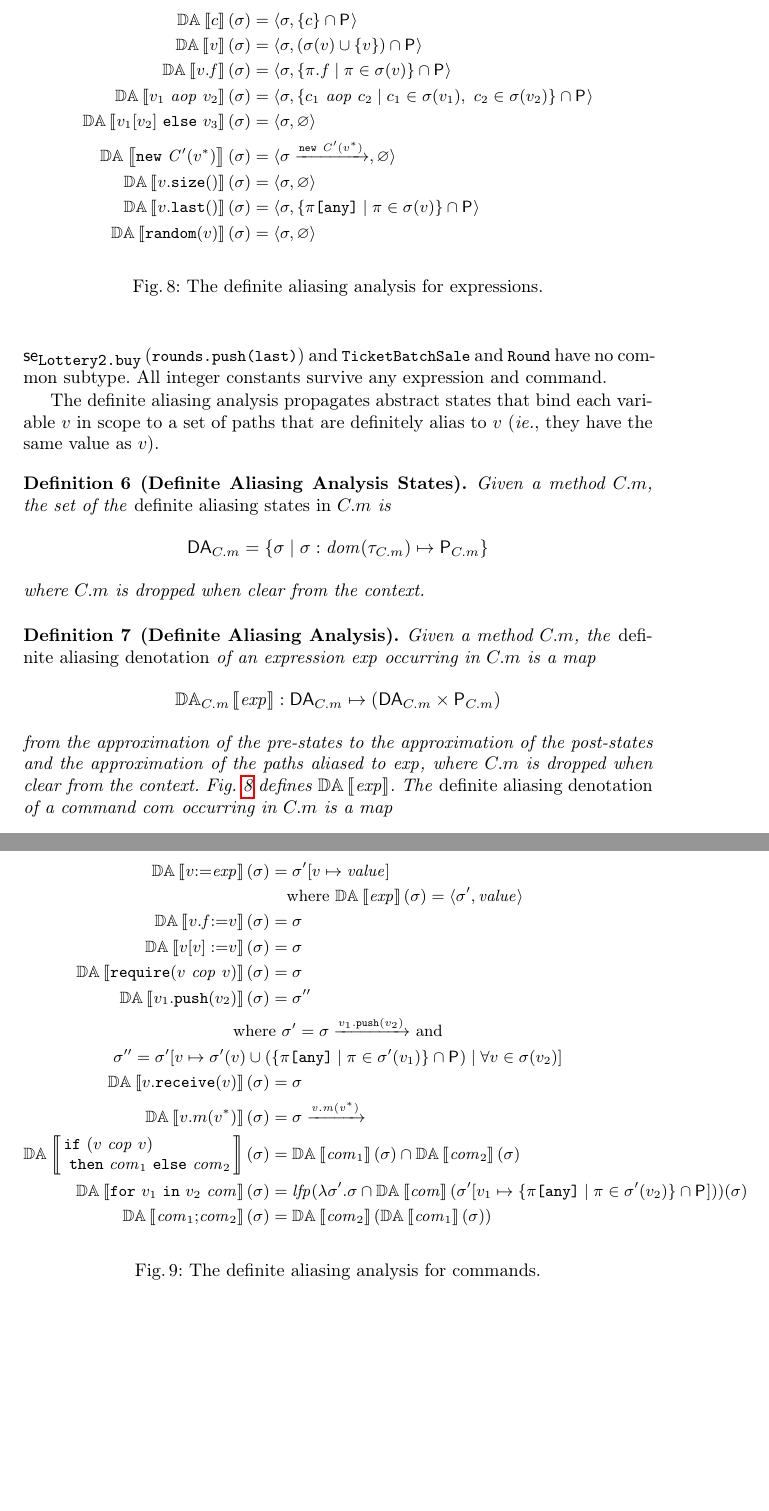
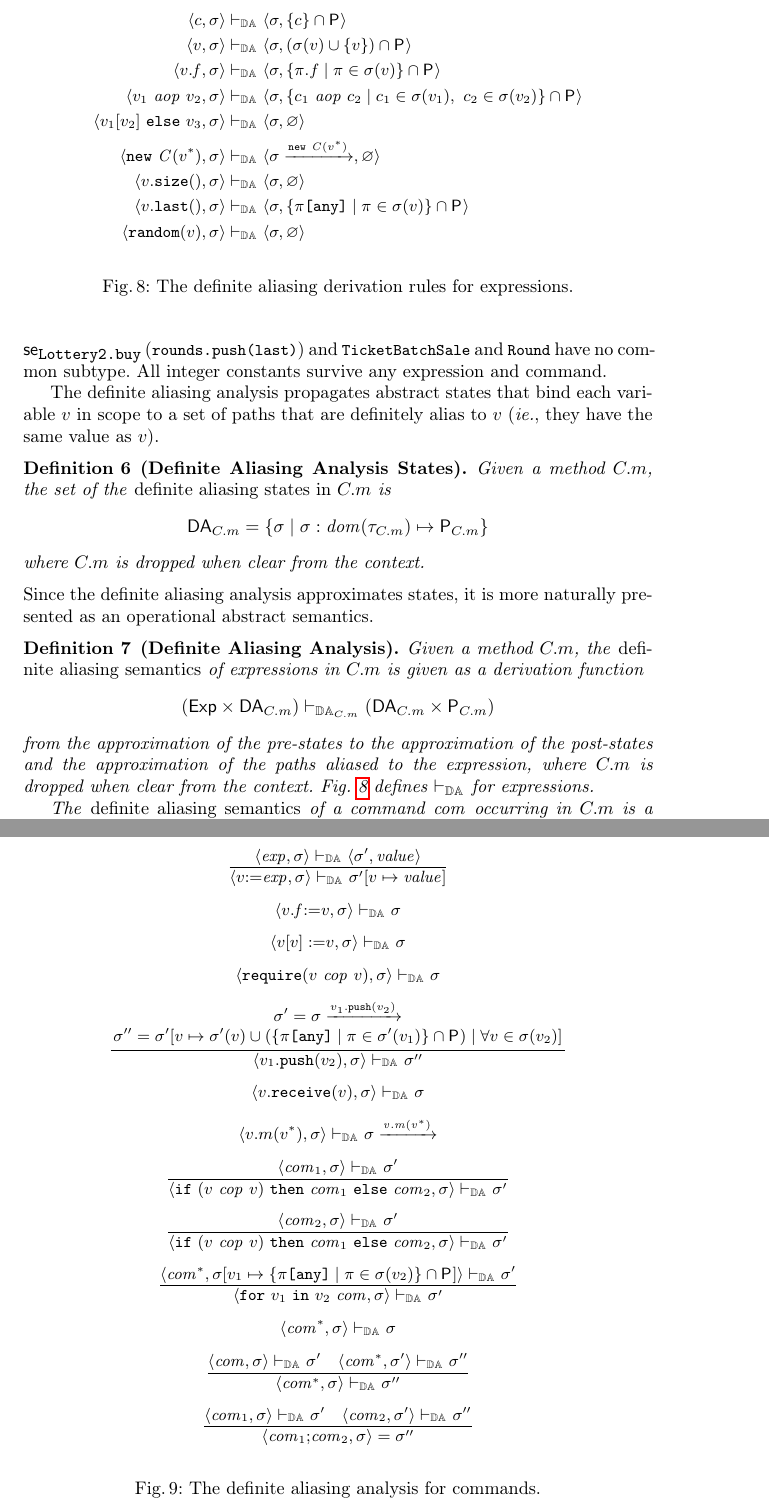
Before and after one commit to spoto/boundedness-analysis, a LaTeX thesis (main.tex, which reads aliasing.tex): two parts of pages 12 and 13 of 16, joined at a grey line, cut so that both start at the same text, the shorter picture padded with empty space. Compiled offline with pdfLaTeX.

Commit message:
Made the definite aliasing semantics operational

```diff
--- a/aliasing.tex
+++ b/aliasing.tex
@@ -91,38 +91,36 @@ variable $v$ in scope to a set of paths that are definitely alias to $v$
   where $C.m$ is dropped when clear from the context.
 \end{definition}
 %
+Since the definite aliasing analysis approximates states, it is more naturally
+presented as an operational abstract semantics.
+%
 \begin{definition}[Definite Aliasing Analysis]\label{def:definite_aliasing}
-  Given a method $C.m$, the \emph{definite aliasing denotation} of an expression
-  $\exp$ occurring in $C.m$ is a map
+  Given a method $C.m$, the \emph{definite aliasing semantics} of expressions
+  in $C.m$ is given as a derivation function
   \[
-  \da{C.m}{\exp}:\dastates{C.m}\mapsto\left(\dastates{C.m}\times\paths{C.m}\right)
+  \left(\Exp\times\dastates{C.m}\right)\da{C.m}\left(\dastates{C.m}\times\paths{C.m}\right)
   \]
   from the approximation of the pre-states to the approximation of the post-states and
-  the approximation of the paths aliased to $\exp$, where
+  the approximation of the paths aliased to the expression, where
   $C.m$ is dropped when clear from the context.
-%  Given $\pair{\sigma}{\val}\in\dastates{}\times\paths{}$, we define
-%  $\pair{\sigma}{\val}|_{\val'}=\pair{\sigma}{\val'}$ and $\pair{\sigma}{\val}|=\sigma$.
-%  Both operations are pointwise extended to maps
-%  in $\dastates{}\mapsto(\dastates{}\times\paths{})$.
-%  This lets us define the composition of two such maps $\delta_1,\delta_2$ as
-%  $\delta_2(\delta_1(\sigma))=\delta_2(\delta_1(\sigma)|)$.
-  Fig.~\ref{fig:daa_expressions} defines $\da{}{\exp}$.
+  Fig.~\ref{fig:daa_expressions} defines $\da{}$ for expressions.
 %
   \begin{figure}[t]
     \begin{align*}
-      \da{}{c}(\sigma)&=\pair{\sigma}{\{c\}\cap\paths{}}\\
-      \da{}{v}(\sigma)&=\pair{\sigma}{(\sigma(v)\cup\{v\})\cap\paths{}}\\
-      \da{}{\field{v}{f}}(\sigma)&=\pair{\sigma}{\{\pi.f\mid\pi\in\sigma(v)\}\cap\paths{}}\\
-      \da{}{\aop{v_1}{v_2}}(\sigma)&=\pair{\sigma}{\{\aop{c_1}{c_2}\mid c_1\in\sigma(v_1),\ c_2\in\sigma(v_2)\}\cap\paths{}}\\
-      \da{}{\readmap{v_1}{v_2}{v_3}}(\sigma)&=\pair{\sigma}{\varnothing}\\
-      \da{}{\new{C'}{v^*}}(\sigma)&=\pair{\sigma\survives{\new{C'}{v^*}}}{\varnothing}\\
-      \da{}{\size{v}}(\sigma)&=\pair{\sigma}{\varnothing}\\
-      \da{}{\last{v}}(\sigma)&=\pair{\sigma}{\{\pi\<[any]>\mid\pi\in\sigma(v)\}\cap\paths{}}\\
-      \da{}{\random{v}}(\sigma)&=\pair{\sigma}{\varnothing}
+      \pair{c}{\sigma}&\da{}\pair{\sigma}{\{c\}\cap\paths{}}\\
+      \pair{v}{\sigma}&\da{}\pair{\sigma}{(\sigma(v)\cup\{v\})\cap\paths{}}\\
+      \pair{\field{v}{f}}{\sigma}&\da{}\pair{\sigma}{\{\pi.f\mid\pi\in\sigma(v)\}\cap\paths{}}\\
+      \pair{\aop{v_1}{v_2}}{\sigma}&\da{}\pair{\sigma}{\{\aop{c_1}{c_2}\mid c_1\in\sigma(v_1),\ c_2\in\sigma(v_2)\}\cap\paths{}}\\
+      \pair{\readmap{v_1}{v_2}{v_3}}{\sigma}&\da{}\pair{\sigma}{\varnothing}\\
+      \pair{\new{C}{v^*}}{\sigma}&\da{}\pair{\sigma\survives{\new{C}{v^*}}}{\varnothing}\\
+      \pair{\size{v}}{\sigma}&\da{}\pair{\sigma}{\varnothing}\\
+      \pair{\last{v}}{\sigma}&\da{}\pair{\sigma}{\{\pi\<[any]>\mid\pi\in\sigma(v)\}\cap\paths{}}\\
+      \pair{\random{v}}{\sigma}&\da{}\pair{\sigma}{\varnothing}
     \end{align*}
-    \caption{The definite aliasing analysis for expressions.}
+    \caption{The definite aliasing derivation rules for expressions.}
     \label{fig:daa_expressions}
   \end{figure}
-%
-  The \emph{definite aliasing denotation} of a command $\com$ occurring in $C.m$ is a map
+
+  The \emph{definite aliasing semantics} of a command $\com$ occurring in $C.m$ is
+  a derivation function
   \[
@@ -137,17 +134,21 @@ variable $v$ in scope to a set of paths that are definitely alias to $v$
-      \da{}{\assign{v}{\exp}}(\sigma)&=\sigma'[v\mapsto\val]\\
-      &\quad\text{where $\da{}{\exp}(\sigma)=\pair{\sigma'}{\val}$}\\
-      \da{}{\assign{\field{v}{f}}{v}}(\sigma)&=\sigma\\
-      \da{}{\writemap{v}{v}{v}}(\sigma)&=\sigma\\
-      \da{}{\require{v}{v}}(\sigma)&=\sigma\\
-      \da{}{\push{v_1}{v_2}}(\sigma)&=\sigma''\\
-      \noalign{\centering where $\sigma'=\sigma\survives{\push{v_1}{v_2}}$ and $\sigma''=\sigma'[v\mapsto\sigma'(v)\cup(\{\pi\<[any]>\mid\pi\in\sigma'(v_1)\}\cap\paths{})
-          \mid\forall v\in\sigma(v_2)]$}
-      \da{}{\receive{v}{v}}(\sigma)&=\sigma\\
-      \da{}{\call{v}{m}{v^*}}(\sigma)&=\sigma\survives{\mathit{\call{v}{m}{v^*}}}\\
-      \da{}{\ifetwo{v}{v}{\com_1}{\com_2}}(\sigma)&=\da{}{\com_1}(\sigma)\cap\da{}{\com_2}(\sigma)\\
-      \da{}{\for{v_1}{v_2}{\com}}(\sigma)&=\lfp(\lambda\sigma'.\sigma\cap\da{}{\com}(\sigma'[v_1\mapsto\{\pi\<[any]>\mid\pi\in\sigma'(v_2)\}\cap\paths{}]))(\sigma)\\
-      \da{}{\sequence{\com_1}{\com_2}}(\sigma)&=\da{}{\com_2}(\da{}{\com_1}(\sigma))
-    \end{align*}
+    \begin{gather*}
+      \frac{\pair{\exp}{\sigma}\da{}\pair{\sigma'}{\val}}{\pair{\assign{v}{\exp}}{\sigma}\da{}\sigma'[v\mapsto\val]}\\[4pt]
+      \pair{\assign{\field{v}{f}}{v}}{\sigma}\da{}\sigma\\[4pt]
+      \pair{\writemap{v}{v}{v}}{\sigma}\da{}\sigma\\[4pt]
+      \pair{\require{v}{v}}{\sigma}\da{}\sigma\\[4pt]
+      \frac{\begin{array}{c}
+          \sigma'=\sigma\survives{\push{v_1}{v_2}}\\
+          \sigma''=\sigma'[v\mapsto\sigma'(v)\cup(\{\pi\<[any]>\mid\pi\in\sigma'(v_1)\}\cap\paths{})\mid\forall v\in\sigma(v_2)]
+      \end{array}}{\pair{\push{v_1}{v_2}}{\sigma}\da{}\sigma''}\\[4pt]
+      \pair{\receive{v}{v}}{\sigma}\da{}\sigma\\[4pt]
+      \pair{\call{v}{m}{v^*}}{\sigma}\da{}\sigma\survives{\mathit{\call{v}{m}{v^*}}}\\[4pt]
+      \frac{\pair{\com_1}{\sigma}\da{}\sigma'}{\pair{\ife{v}{v}{\com_1}{\com_2}}{\sigma}\da{}\sigma'}\\[4pt]
+      \frac{\pair{\com_2}{\sigma}\da{}\sigma'}{\pair{\ife{v}{v}{\com_1}{\com_2}}{\sigma}\da{}\sigma'}\\[4pt]
+      \frac{\pair{\com^*}{\sigma[v_1\mapsto\{\pi\<[any]>\mid\pi\in\sigma(v_2)\}\cap\paths{}]}\da{}\sigma'}{\pair{\for{v_1}{v_2}{\com}}{\sigma}\da{}\sigma'}\\[4pt]
+      \pair{\com^*}{\sigma}\da{}\sigma\\[4pt]
+      \frac{\pair{\com}{\sigma}\da{}\sigma'\quad\pair{\com^*}{\sigma'}\da{}\sigma''}{\pair{\com^*}{\sigma}\da{}\sigma''}\\[4pt]
+      \frac{\pair{\com_1}{\sigma}\da{}\sigma'\quad\pair{\com_2}{\sigma'}\da{}\sigma''}{\pair{\sequence{\com_1}{\com_2}}{\sigma}=\sigma''}
+    \end{gather*}
     \caption{The definite aliasing analysis for commands.}
     \label{fig:daa_commands}
   \end{figure}
--- a/main.tex
+++ b/main.tex
@@ -46,7 +46,7 @@
 \end{array}}
 \newcommand{\for}[3]{\mathtt{for\ }{#1}\mathtt{\ in\ }{#2}\ {#3}}
 \newcommand{\sequence}[2]{{#1}\mathtt{;}{#2}}
-\newcommand{\da}[2]{\mathbb{DA}_{{#1}}\left\llbracket{#2}\right\rrbracket}
+\newcommand{\da}[1]{\vdash_{\mathbb{DA}_{{#1}}}}
 \newcommand{\Exp}{\mathsf{Exp}}
 \newcommand{\Com}{\mathsf{Com}}
 \newcommand{\dastates}[1]{\mathsf{DA}_{{#1}}}
```
Also changed, not shown: aliasing.tex (5 more changed lines).
